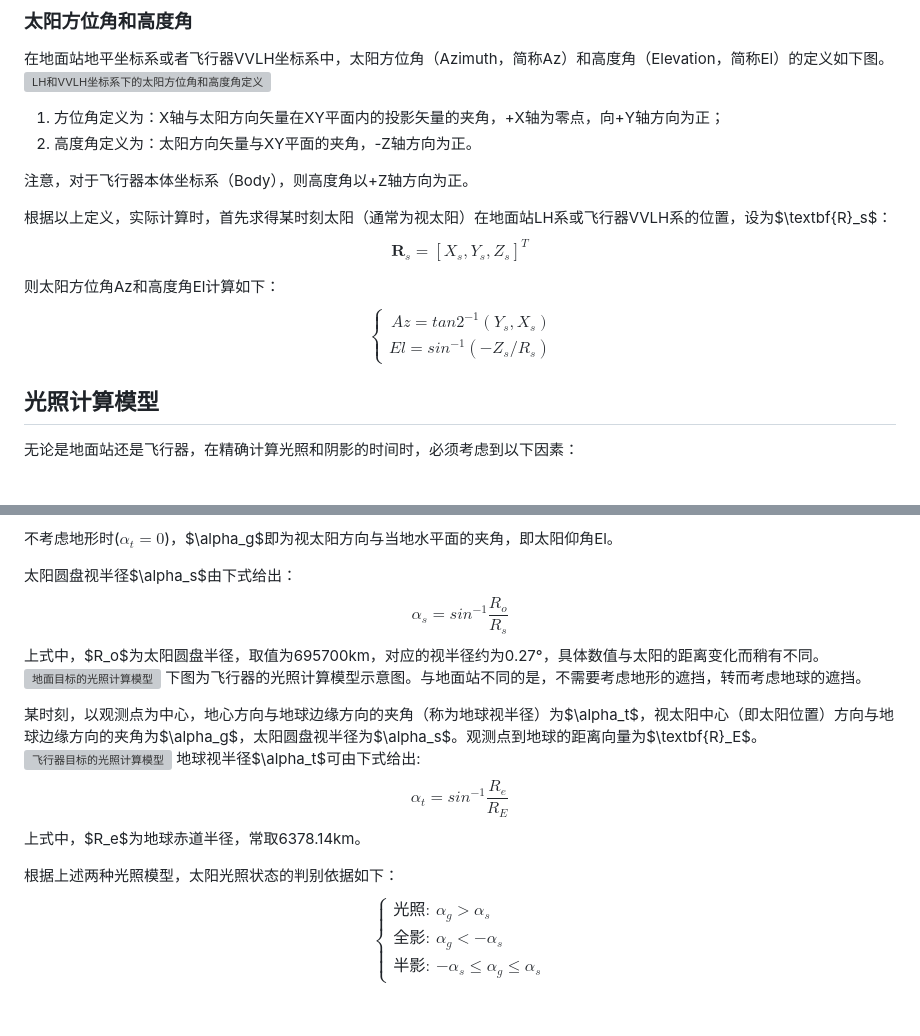
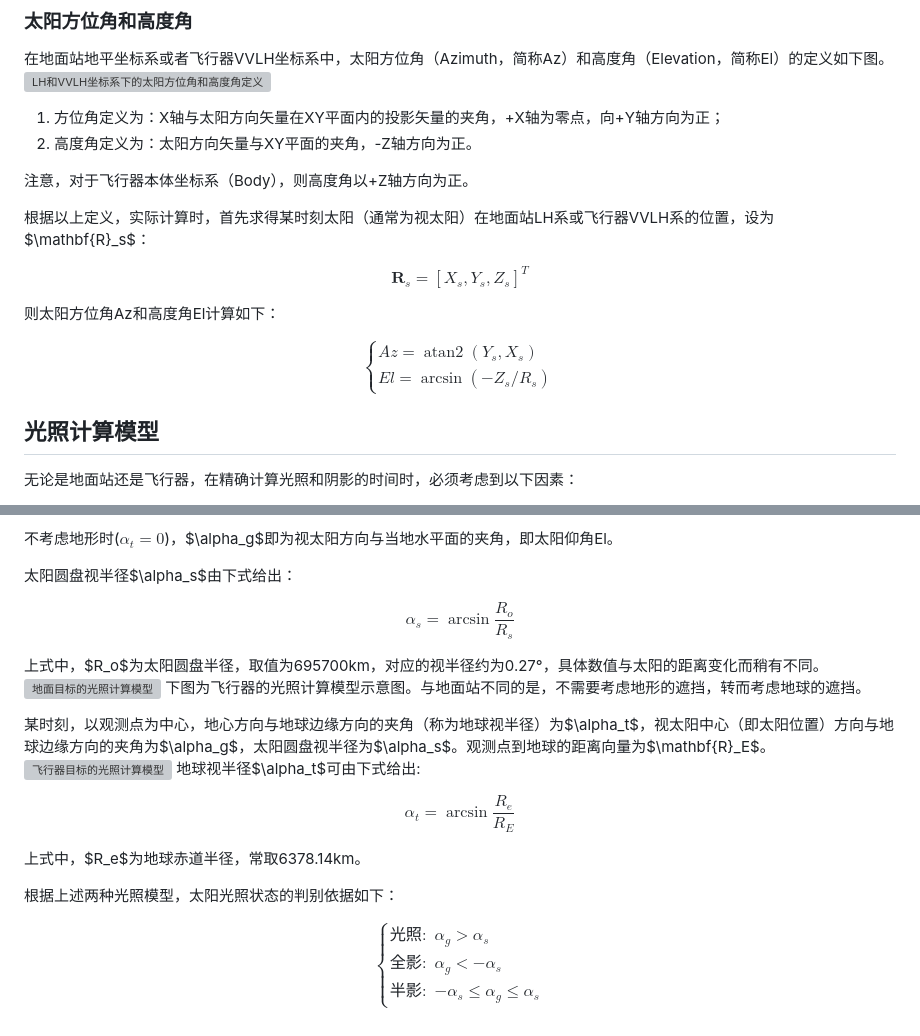
Before and after one commit to blitheli/Astrox.Blog, a Markdown page: Docs/STK中的光照计算模型/STK中的光照计算模型.md, 2 parts joined by grey strips. GitHub-like rendering; grey boxes are pictures that could not be loaded.

Commit message:
fix(docs): 修复 STK 光照计算模型文中公式与标题显示
用修好的 Markdown 覆盖原文：display math 的 $$ 独占行，改用 cases；标题去掉 tab，避免 Markdig 将后续正文吞入公式块。

Co-authored-by: blitheli <blitheli@gmail.com>

```diff
--- a/Docs/STK中的光照计算模型/STK中的光照计算模型.md
+++ b/Docs/STK中的光照计算模型/STK中的光照计算模型.md
@@ -50,19 +50,20 @@ XY平面为当地水平面，垂直于地球椭球体法线，见下图。
 
 注意，对于飞行器本体坐标系（Body），则高度角以+Z轴方向为正。
 
-根据以上定义，实际计算时，首先求得某时刻太阳（通常为视太阳）在地面站LH系或飞行器VVLH系的位置，设为$\textbf{R}_s$：
-$$\textbf{R}_s=\left[X_s,Y_s,Z_s\right]^T$$
+根据以上定义，实际计算时，首先求得某时刻太阳（通常为视太阳）在地面站LH系或飞行器VVLH系的位置，设为$\mathbf{R}_s$：
+
+$$\mathbf{R}_s=\left[X_s,Y_s,Z_s\right]^T$$
 
 则太阳方位角Az和高度角El计算如下：
-$$ \left\{
-\begin{aligned}
-Az=tan2^{-1}(Y_s,X_s) \\
-El=sin^{-1}(-Z_s/R_s)
-\end{aligned}
-\right.
+
+$$
+\begin{cases}
+Az=\operatorname{atan2}(Y_s,X_s) \\
+El=\arcsin(-Z_s/R_s)
+\end{cases}
 $$
 
-##	光照计算模型
+## 光照计算模型
 无论是地面站还是飞行器，在精确计算光照和阴影的时间时，必须考虑到以下因素：
 
  1. 太阳圆盘的大小，以及被遮挡的部分大小；
@@ -81,27 +82,31 @@ $$
 不考虑地形时($\alpha_t=0$)，$\alpha_g$即为视太阳方向与当地水平面的夹角，即太阳仰角El。
 
 太阳圆盘视半径$\alpha_s$由下式给出：
+
 $$
-\alpha_s=sin^{-1}{\frac{R_o}{R_s}}
+\alpha_s=\arcsin\dfrac{R_o}{R_s}
 $$
+
 上式中，$R_o$为太阳圆盘半径，取值为695700km，对应的视半径约为0.27°，具体数值与太阳的距离变化而稍有不同。
 ![地面目标的光照计算模型](eef3ffc1c7dc6f319fcc94a0ed1efb32.png)
 下图为飞行器的光照计算模型示意图。与地面站不同的是，不需要考虑地形的遮挡，转而考虑地球的遮挡。
 
-某时刻，以观测点为中心，地心方向与地球边缘方向的夹角（称为地球视半径）为$\alpha_t$，视太阳中心（即太阳位置）方向与地球边缘方向的夹角为$\alpha_g$，太阳圆盘视半径为$\alpha_s$。观测点到地球的距离向量为$\textbf{R}_E$。
+某时刻，以观测点为中心，地心方向与地球边缘方向的夹角（称为地球视半径）为$\alpha_t$，视太阳中心（即太阳位置）方向与地球边缘方向的夹角为$\alpha_g$，太阳圆盘视半径为$\alpha_s$。观测点到地球的距离向量为$\mathbf{R}_E$。
 ![飞行器目标的光照计算模型](56a0e0786ee872d30ba968f836f675a4.png)
 地球视半径$\alpha_t$可由下式给出:
+
 $$
-\alpha_t=sin^{-1}{\frac{R_e}{R_E}}
+\alpha_t=\arcsin\dfrac{R_e}{R_E}
 $$
+
 上式中，$R_e$为地球赤道半径，常取6378.14km。
 
 根据上述两种光照模型，太阳光照状态的判别依据如下：
-$$ \left\{
-\begin{aligned}
-光照: &  \alpha_g>\alpha_s \\
-全影: &  \alpha_g<-\alpha_s \\
-半影: &  -\alpha_s \leq \alpha_g\leq\alpha_s
-\end{aligned}
-\right.
+
 $$
+\begin{cases}
+\text{光照}: & \alpha_g>\alpha_s \\
+\text{全影}: & \alpha_g<-\alpha_s \\
+\text{半影}: & -\alpha_s \leq \alpha_g\leq\alpha_s
+\end{cases}
+$$
```
Also changed, not shown: other parts of Docs/STK中的光照计算模型/STK中的光照计算模型.md (+1 -1 lines).
